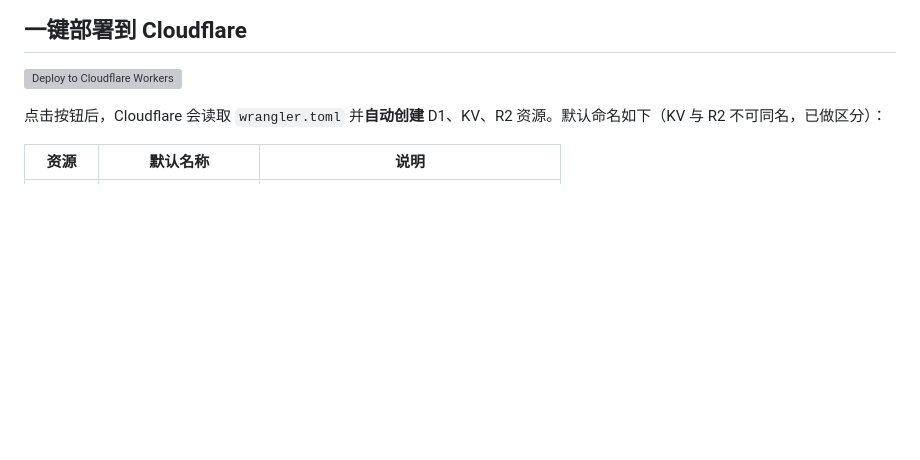
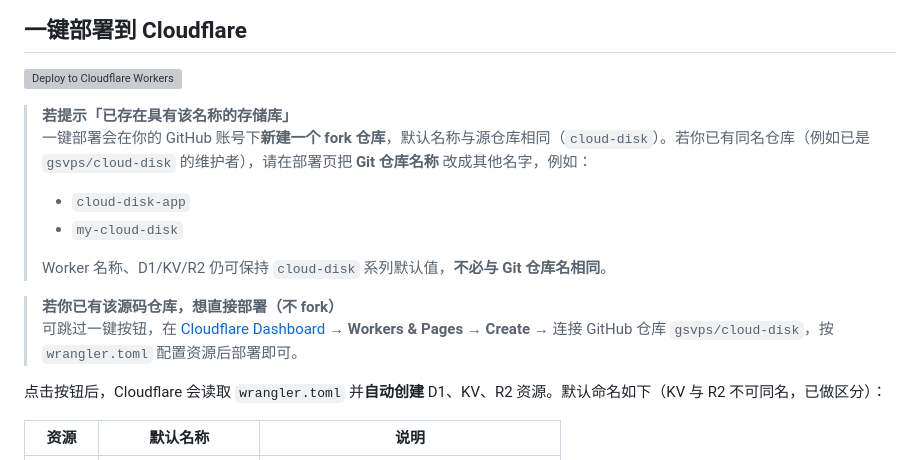
Before and after one commit to gsvps/cloud-disk, a Markdown page: README.md, the part around the change. GitHub-like rendering; blank space fills up the shorter version; grey boxes are pictures that could not be loaded.

Commit message:
Document repo name conflict when using Deploy to Cloudflare button
Co-authored-by: Cursor <cursoragent@cursor.com>

```diff
--- a/README.md
+++ b/README.md
@@ -21,6 +21,16 @@
 ## 一键部署到 Cloudflare
 
 [![Deploy to Cloudflare Workers](https://deploy.workers.cloudflare.com/button)](https://deploy.workers.cloudflare.com/?url=https://github.com/gsvps/cloud-disk)
+
+> **若提示「已存在具有该名称的存储库」**
+> 一键部署会在你的 GitHub 账号下**新建一个 fork 仓库**，默认名称与源仓库相同（`cloud-disk`）。若你已有同名仓库（例如已是 `gsvps/cloud-disk` 的维护者），请在部署页把 **Git 仓库名称** 改成其他名字，例如：
+> - `cloud-disk-app`
+> - `my-cloud-disk`
+>
+> Worker 名称、D1/KV/R2 仍可保持 `cloud-disk` 系列默认值，**不必与 Git 仓库名相同**。
+
+> **若你已有该源码仓库，想直接部署（不 fork）**
+> 可跳过一键按钮，在 [Cloudflare Dashboard](https://dash.cloudflare.com/) → **Workers & Pages** → **Create** → 连接 GitHub 仓库 `gsvps/cloud-disk`，按 `wrangler.toml` 配置资源后部署即可。
 
 点击按钮后，Cloudflare 会读取 `wrangler.toml` 并**自动创建** D1、KV、R2 资源。默认命名如下（KV 与 R2 不可同名，已做区分）：
 
```
